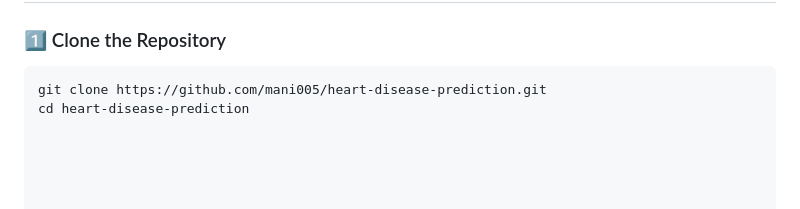
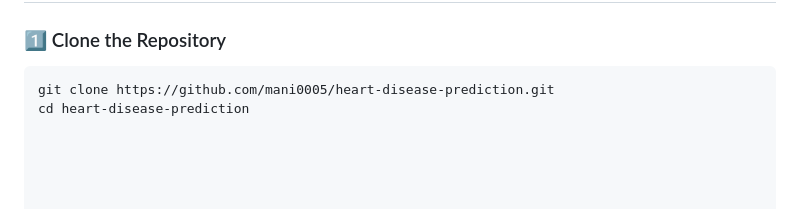
Before and after one commit to mani0005/Heart-Disease-Prediction-, a Markdown page: README.md, the part around the change. Drawn GitHub-style.

````diff
--- a/README.md
+++ b/README.md
@@ -152,5 +152,5 @@ Users input their details → data is scaled → model predicts risk → result
 
 ### 1️⃣ Clone the Repository
 ```bash
-git clone https://github.com/mani005/heart-disease-prediction.git
+git clone https://github.com/mani0005/heart-disease-prediction.git
 cd heart-disease-prediction
````
